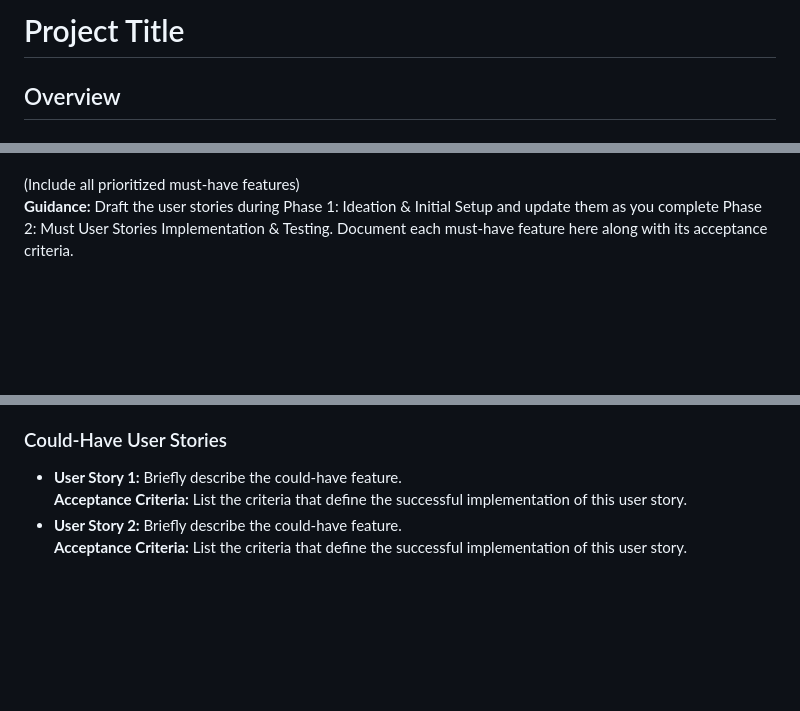
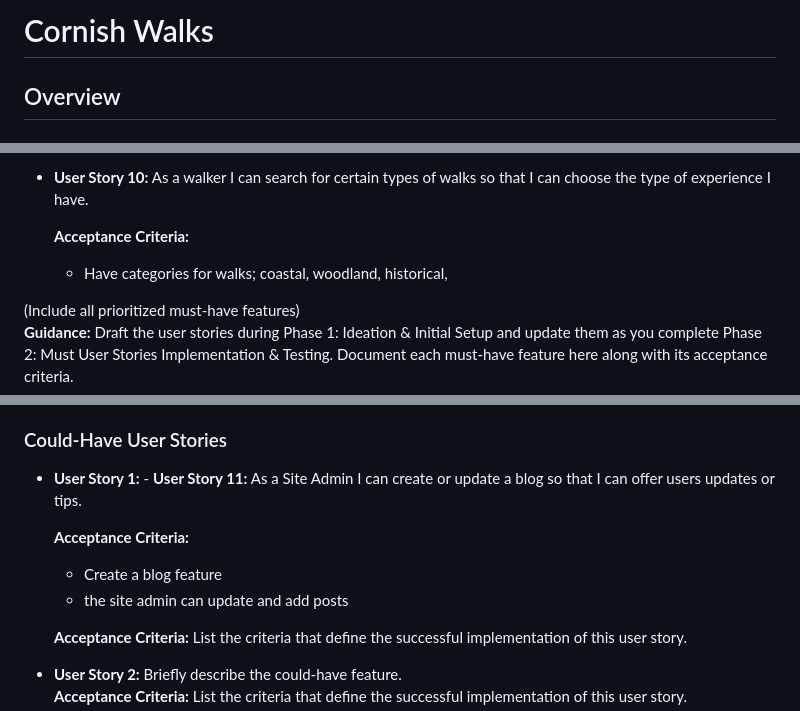
Before and after one commit to LAN-tr/Cornish-walks, a Markdown page: README.md, 3 parts joined by grey strips. GitHub-like rendering; blank space fills up the shorter version.

```diff
--- a/README.md
+++ b/README.md
@@ -1,5 +1,4 @@
-# Project Title
-
+# Cornish Walks
 ## Overview
 
 ### Purpose
@@ -27,3 +86,8 @@ This project's purpose is to make exploring Cornwall easier, safer and more enjo
+- **User Story 10:**  As a walker I can search for certain types of walks so that I can choose the type of experience I have.
+
+  **Acceptance Criteria:**
+  - Have categories for walks; coastal, woodland, historical,
+
 
 (Include all prioritized must-have features)
 **Guidance:** Draft the user stories during Phase 1: Ideation & Initial Setup and update them as you complete Phase 2: Must User Stories Implementation & Testing. Document each must-have feature here along with its acceptance criteria.
@@ -38,7 +102,12 @@ This project's purpose is to make exploring Cornwall easier, safer and more enjo
 **Guidance:** Document the secondary features that you aim to implement in Phase 3: Should User Stories Implementation & Any Advanced Features. Include clear acceptance criteria for each.
 
 ### Could-Have User Stories
-- **User Story 1:** Briefly describe the could-have feature.
+- **User Story 1:** - **User Story 11:**  As a Site Admin I can create or update a blog so that I can offer users updates or tips.
+
+  **Acceptance Criteria:**
+  - Create a blog feature
+  - the site admin can update and add posts
+
   **Acceptance Criteria:** List the criteria that define the successful implementation of this user story.
 - **User Story 2:** Briefly describe the could-have feature.
   **Acceptance Criteria:** List the criteria that define the successful implementation of this user story.
```
Also changed, not shown: other parts of README.md (+64 -4 lines).
